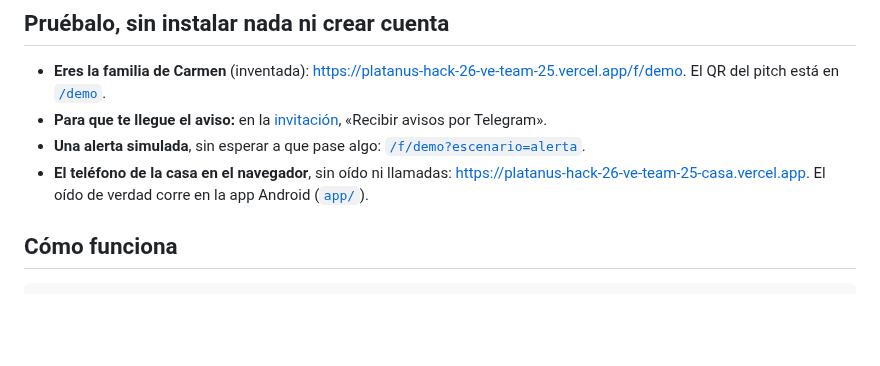
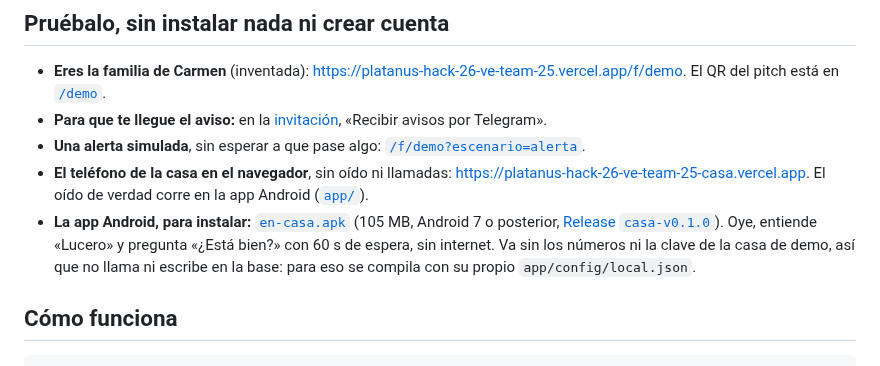
Before and after one commit to platanus-hack/platanus-hack-26-ve-team-25, a Markdown page: README.md, the part around the change. Rendered like a GitHub page; blank space fills up the shorter version.

Commit message:
docs: el APK de la casa para descargar, en el Release casa-v0.1.0
Co-Authored-By: Claude Opus 5.5 <noreply@anthropic.com>

```diff
--- a/README.md
+++ b/README.md
@@ -21,6 +21,11 @@ Track: 🚨 Emergencias
 - **Una alerta simulada**, sin esperar a que pase algo: [`/f/demo?escenario=alerta`](https://platanus-hack-26-ve-team-25.vercel.app/f/demo?escenario=alerta).
 - **El teléfono de la casa en el navegador**, sin oído ni llamadas: https://platanus-hack-26-ve-team-25-casa.vercel.app.
   El oído de verdad corre en la app Android ([`app/`](app/README.md)).
+- **La app Android, para instalar:** [`en-casa.apk`](https://github.com/platanus-hack/platanus-hack-26-ve-team-25/releases/latest/download/en-casa.apk)
+  (105 MB, Android 7 o posterior, [Release `casa-v0.1.0`](https://github.com/platanus-hack/platanus-hack-26-ve-team-25/releases/tag/casa-v0.1.0)).
+  Oye, entiende «Lucero» y pregunta «¿Está bien?» con 60 s de espera, sin internet. Va sin los
+  números ni la clave de la casa de demo, así que no llama ni escribe en la base: para eso se
+  compila con su propio `app/config/local.json`.
 
 ## Cómo funciona
 
```
Also changed, not shown: AGENTS.md (+1 -0 lines), docs/pendientes.md (+6 -5 lines).
